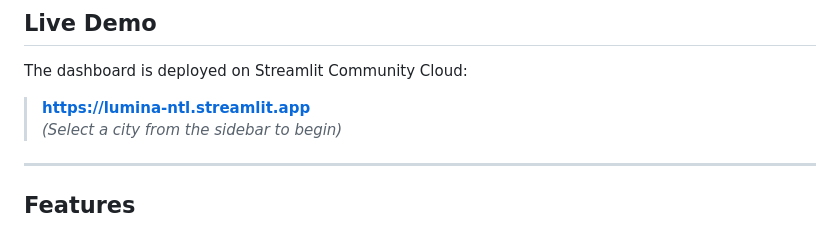
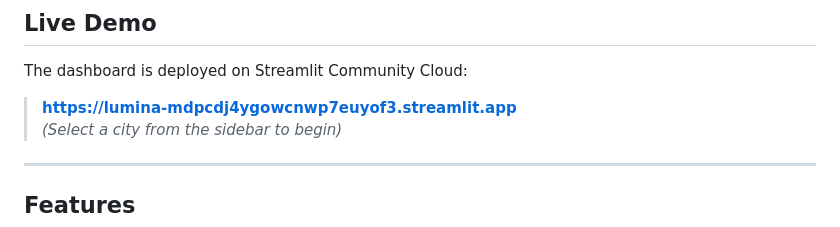
Before and after one commit to iamabhinav-dev/Lumina, a Markdown page: README.md, the part around the change. GitHub-like rendering.

```diff
--- a/README.md
+++ b/README.md
@@ -46,7 +46,7 @@ The project was originally developed as a Bachelor's Thesis Project (BTP) focusi
 
 The dashboard is deployed on Streamlit Community Cloud:
 
-> **[https://lumina-ntl.streamlit.app](https://lumina-ntl.streamlit.app)**
+> **[https://lumina-mdpcdj4ygowcnwp7euyof3.streamlit.app](https://lumina-mdpcdj4ygowcnwp7euyof3.streamlit.app)**
 > *(Select a city from the sidebar to begin)*
 
 ---
```
